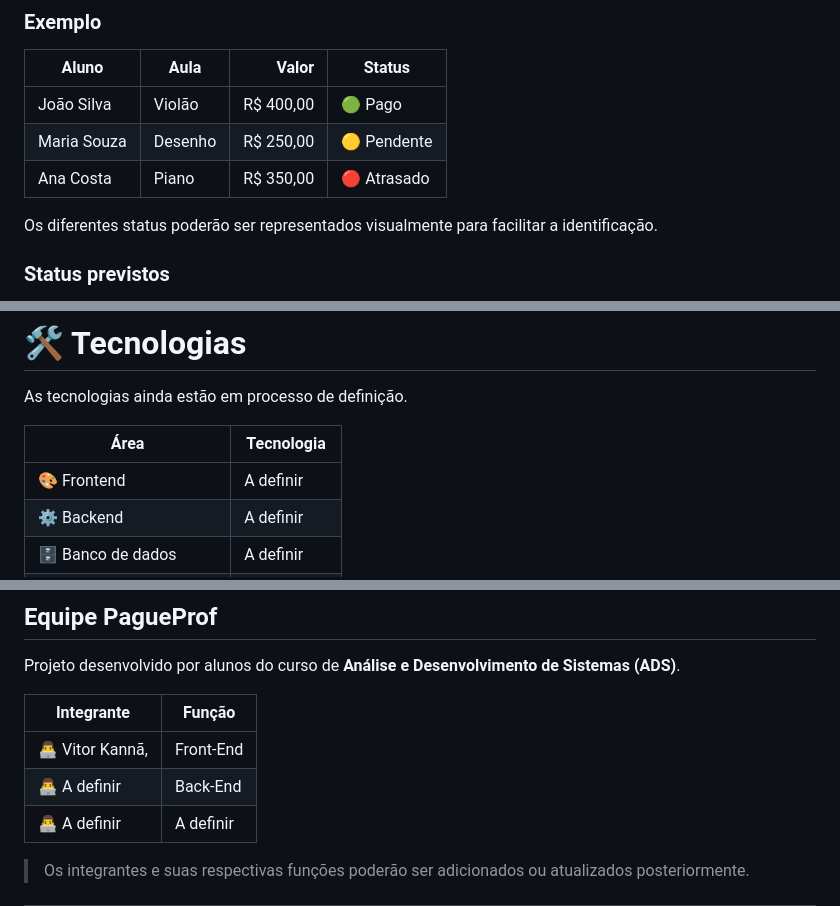
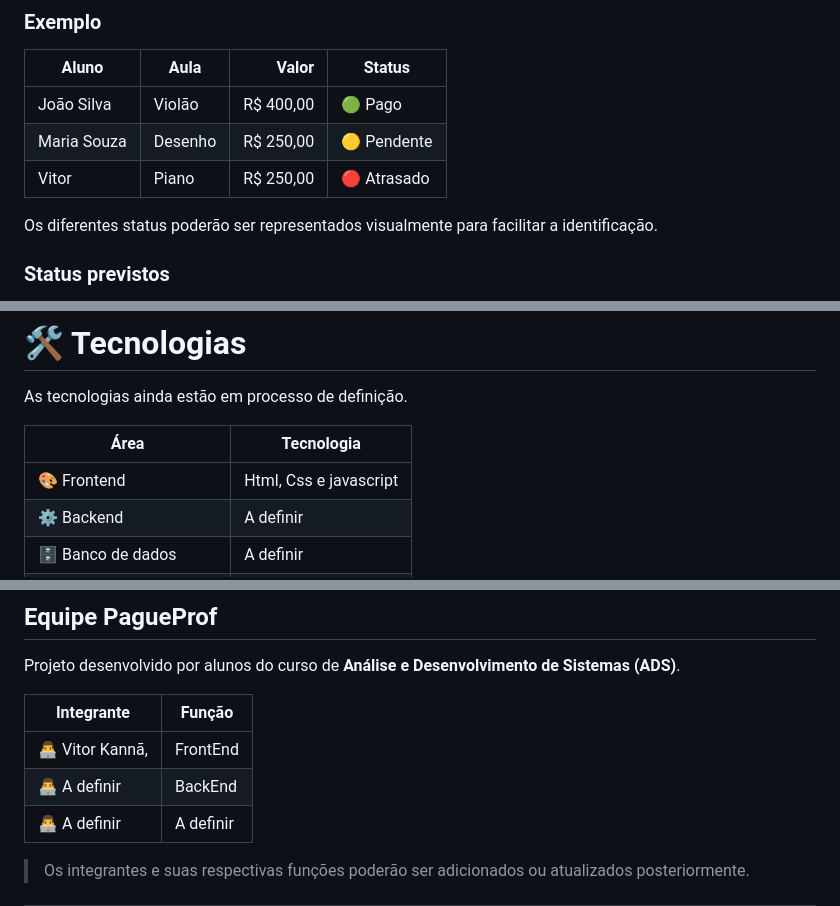
Before and after one commit to Vitorkp/PagueProf, a Markdown page: README.md, 3 parts joined by grey strips. GitHub-like rendering.

Commit message:
Update student and technology details in README

```diff
--- a/README.md
+++ b/README.md
@@ -121,7 +121,7 @@ O sistema permitirá visualizar a situação financeira dos alunos de maneira si
 | ----------- | ------- | --------: | ----------- |
 | João Silva  | Violão  | R$ 400,00 | 🟢 Pago     |
 | Maria Souza | Desenho | R$ 250,00 | 🟡 Pendente |
-| Ana Costa   | Piano   | R$ 350,00 | 🔴 Atrasado |
+| Vitor   | Piano   | R$ 250,00 | 🔴 Atrasado |
 
 Os diferentes status poderão ser representados visualmente para facilitar a identificação.
 
@@ -256,7 +256,7 @@ As tecnologias ainda estão em processo de definição.
 
 | Área                     | Tecnologia   |
 | ------------------------ | ------------ |
-| 🎨 Frontend              | A definir    |
+| 🎨 Frontend              | Html, Css e javascript    |
 | ⚙️ Backend               | A definir    |
 | 🗄️ Banco de dados       | A definir    |
 | 🔀 Versionamento         | Git / GitHub |
@@ -321,8 +321,8 @@ Projeto desenvolvido por alunos do curso de **Análise e Desenvolvimento de Sist
 
 | Integrante      | Função    |
 | --------------- | --------- |
-| 👨‍💻 Vitor Kannã, | Front-End |
-| 👨‍💻 A definir | Back-End |
+| 👨‍💻 Vitor Kannã, | FrontEnd |
+| 👨‍💻 A definir | BackEnd |
 | 👨‍💻 A definir | A definir |
 
 > Os integrantes e suas respectivas funções poderão ser adicionados ou atualizados posteriormente.
```
